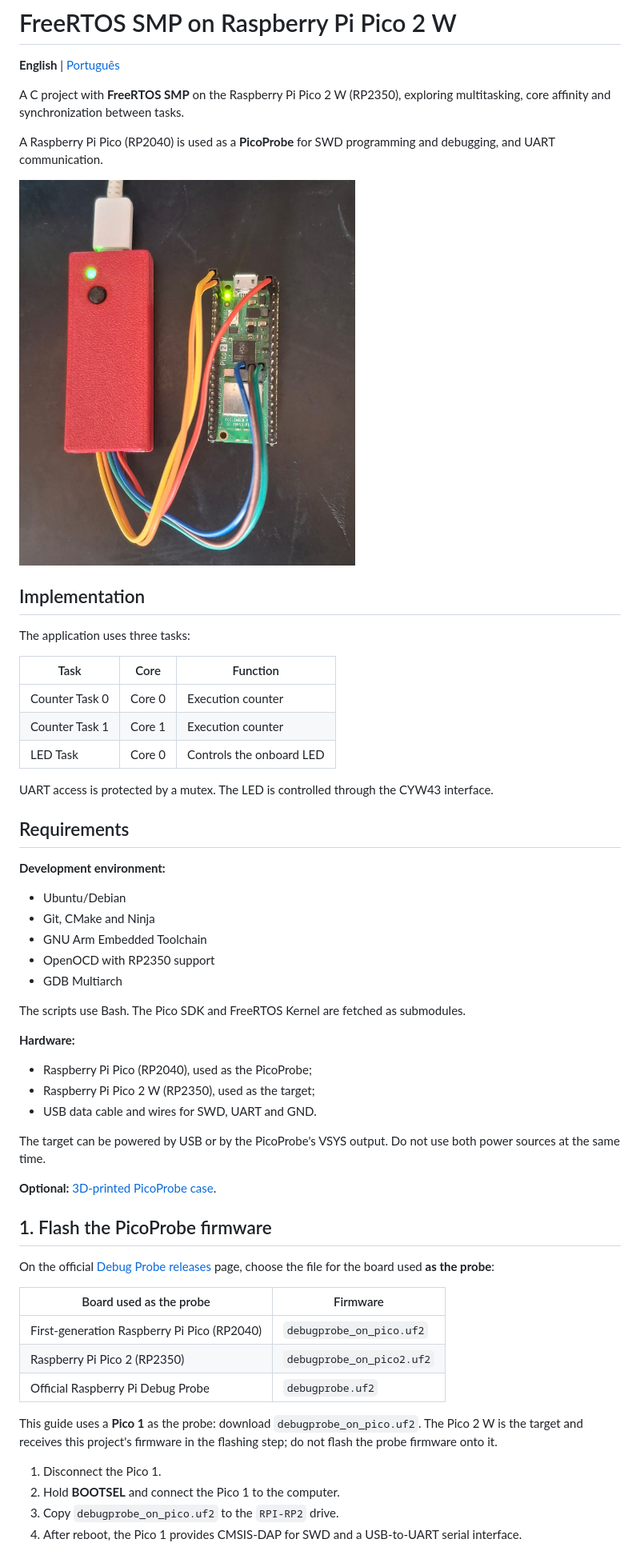
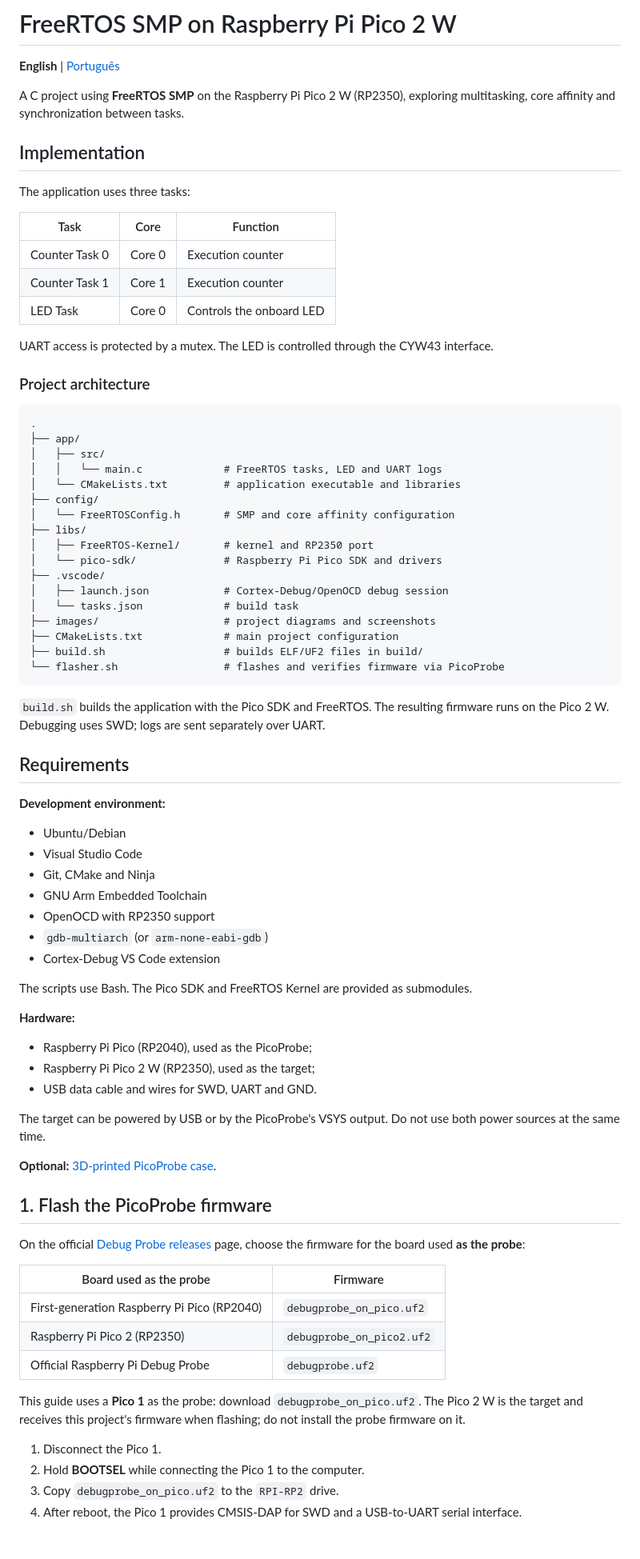
Before and after one commit to david-embedded-dev/pico2w-freertos-smp, a Markdown page: README.md, the part around one of its changes. Shown at 80% size. Drawn GitHub-style.

````diff
--- a/README.md
+++ b/README.md
@@ -2,11 +2,7 @@
 
 **English** | [Português](README.pt-BR.md)
 
-A C project with **FreeRTOS SMP** on the Raspberry Pi Pico 2 W (RP2350), exploring multitasking, core affinity and synchronization between tasks.
-
-A Raspberry Pi Pico (RP2040) is used as a **PicoProbe** for SWD programming and debugging, and UART communication.
-
-<img src="images/Hardware_setup.jpeg" alt="PicoProbe and Pico 2 W connected for development" width="420">
+A C project using **FreeRTOS SMP** on the Raspberry Pi Pico 2 W (RP2350), exploring multitasking, core affinity and synchronization between tasks.
 
 ## Implementation
 
@@ -20,16 +16,42 @@ The application uses three tasks:
 
 UART access is protected by a mutex. The LED is controlled through the CYW43 interface.
 
+### Project architecture
+
+```text
+.
+├── app/
+│   ├── src/
+│   │   └── main.c             # FreeRTOS tasks, LED and UART logs
+│   └── CMakeLists.txt         # application executable and libraries
+├── config/
+│   └── FreeRTOSConfig.h       # SMP and core affinity configuration
+├── libs/
+│   ├── FreeRTOS-Kernel/       # kernel and RP2350 port
+│   └── pico-sdk/              # Raspberry Pi Pico SDK and drivers
+├── .vscode/
+│   ├── launch.json            # Cortex-Debug/OpenOCD debug session
+│   └── tasks.json             # build task
+├── images/                    # project diagrams and screenshots
+├── CMakeLists.txt             # main project configuration
+├── build.sh                   # builds ELF/UF2 files in build/
+└── flasher.sh                 # flashes and verifies firmware via PicoProbe
+```
+
+`build.sh` builds the application with the Pico SDK and FreeRTOS. The resulting firmware runs on the Pico 2 W. Debugging uses SWD; logs are sent separately over UART.
+
 ## Requirements
 
 **Development environment:**
 - Ubuntu/Debian
+- Visual Studio Code
 - Git, CMake and Ninja
 - GNU Arm Embedded Toolchain
 - OpenOCD with RP2350 support
-- GDB Multiarch
+- `gdb-multiarch` (or `arm-none-eabi-gdb`)
+- Cortex-Debug VS Code extension
 
-The scripts use Bash. The Pico SDK and FreeRTOS Kernel are fetched as submodules.
+The scripts use Bash. The Pico SDK and FreeRTOS Kernel are provided as submodules.
 
 **Hardware:**
 - Raspberry Pi Pico (RP2040), used as the PicoProbe;
@@ -42,18 +64,18 @@ The target can be powered by USB or by the PicoProbe's VSYS output. Do not use b
 
 ## 1. Flash the PicoProbe firmware
 
-On the official [Debug Probe releases](https://github.com/raspberrypi/debugprobe/releases/latest) page, choose the file for the board used **as the probe**:
+On the official [Debug Probe releases](https://github.com/raspberrypi/debugprobe/releases/latest) page, choose the firmware for the board used **as the probe**:
 
 | Board used as the probe | Firmware |
-| --- | --- |
+|---|---|
 | First-generation Raspberry Pi Pico (RP2040) | `debugprobe_on_pico.uf2` |
 | Raspberry Pi Pico 2 (RP2350) | `debugprobe_on_pico2.uf2` |
 | Official Raspberry Pi Debug Probe | `debugprobe.uf2` |
 
-This guide uses a **Pico 1** as the probe: download `debugprobe_on_pico.uf2`. The Pico 2 W is the target and receives this project's firmware in the flashing step; do not flash the probe firmware onto it.
+This guide uses a **Pico 1** as the probe: download `debugprobe_on_pico.uf2`. The Pico 2 W is the target and receives this project's firmware when flashing; do not install the probe firmware on it.
 
 1. Disconnect the Pico 1.
-2. Hold **BOOTSEL** and connect the Pico 1 to the computer.
+2. Hold **BOOTSEL** while connecting the Pico 1 to the computer.
 3. Copy `debugprobe_on_pico.uf2` to the `RPI-RP2` drive.
 4. After reboot, the Pico 1 provides CMSIS-DAP for SWD and a USB-to-UART serial interface.
 
````
Also changed, not shown: other parts of README.md (+28 -39 lines), README.pt-BR.md (+43 -28 lines), images/debug-vscode.png (added).
